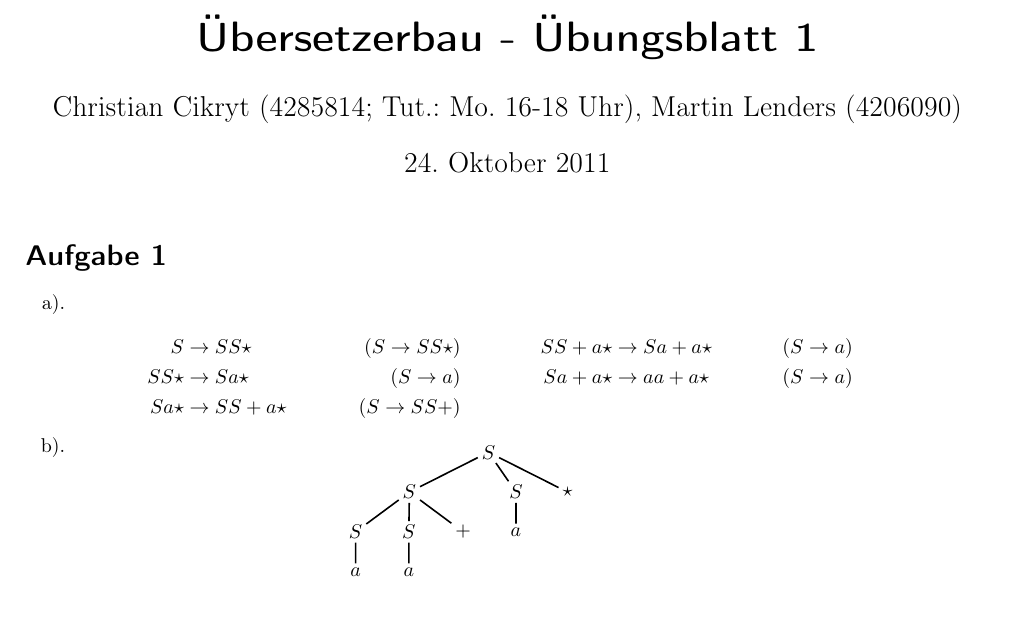
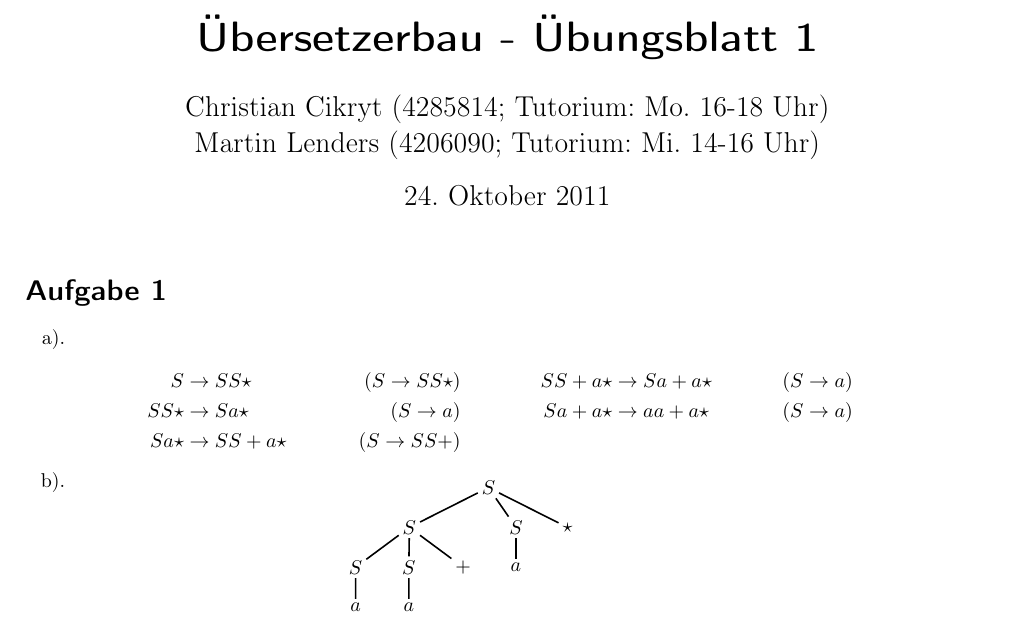
Before and after one commit to miri64/Uni-WS1112, a LaTeX document (UB/u01/u01.tex): part of page 1 of 3, cut so that both start at the same text. Compiled offline with LaTeX, dvips and Ghostscript.

Commit message:
[ÜB]: Meinen Tutoriumstermin hinzugefügt

```diff
--- a/UB/u01/u01.tex
+++ b/UB/u01/u01.tex
@@ -13,7 +13,7 @@
 \geometry{a4paper, left=2cm,right=2cm,top=2cm,bottom=2cm}
 
 \title{Übersetzerbau - Übungsblatt 1}
-\author{Christian Cikryt (4285814; Tut.: Mo. 16-18 Uhr), Martin Lenders (4206090)}
+\author{Christian Cikryt (4285814; Tutorium: Mo. 16-18 Uhr)\\Martin Lenders (4206090; Tutorium: Mi. 14-16 Uhr)}
 \date{\today}
 
 \newcommand{\changefont}[3]{\fontfamily{#1} \fontseries{#2} \fontshape{#3} \selectfont}
```
